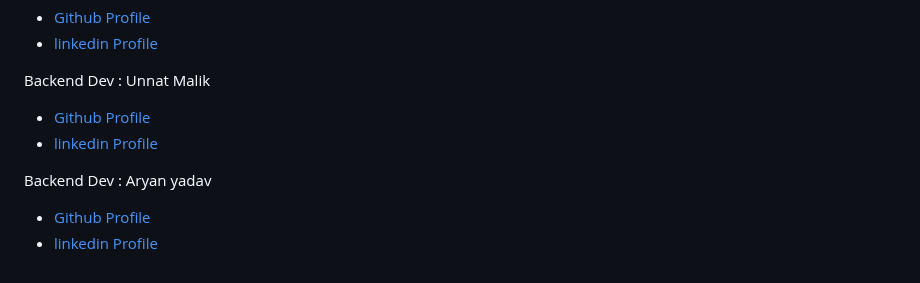
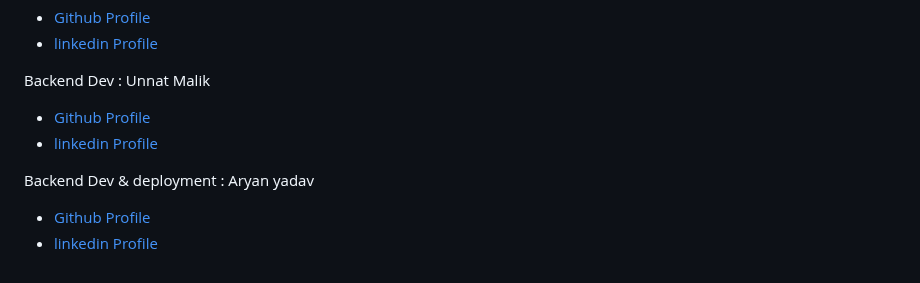
Before and after one commit to UnnatMalik/DBMS-Website, a Markdown page: README.md, the part around the change. Rendered like a GitHub page.

Commit message:
DBMS info

```diff
--- a/README.md
+++ b/README.md
@@ -94,6 +94,6 @@ Backend Dev : Unnat Malik
 - <a href="https://github.com/UnnatMalik" target="_blank"> Github Profile</a>
 - <a href="https://linkedin.com/in/unnat-malik-2b90bb2b4" target="_blank">  linkedin Profile</a>
 
-Backend Dev : Aryan yadav
+Backend Dev & deployment : Aryan yadav
 - <a href="https://github.com/aryanyadav-dev" target="_blank"> Github Profile</a>
 - <a href="https://linkedin.com/in/-aryanyadav" target="_blank">  linkedin Profile</a>
```
